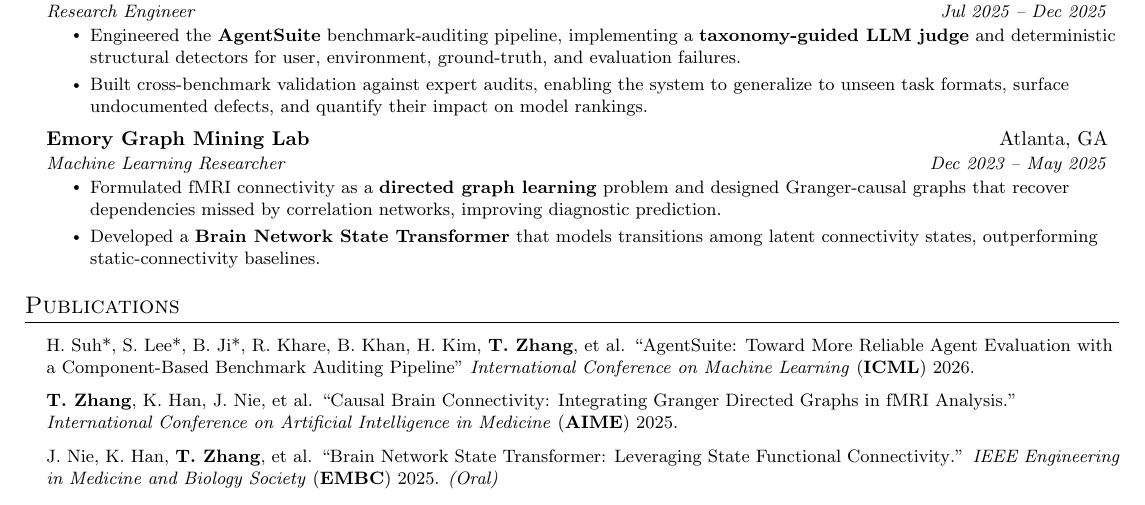
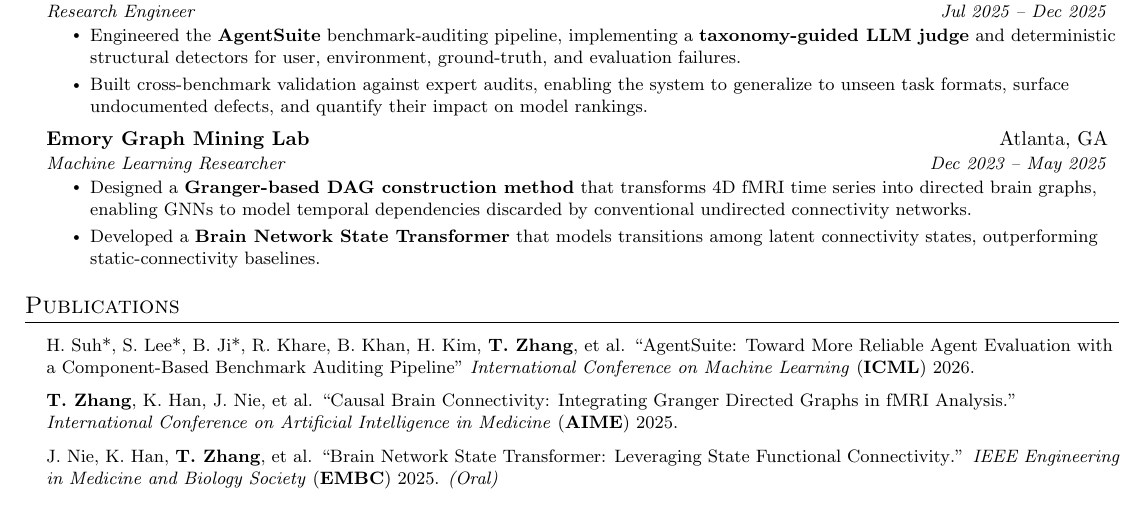
Before and after one commit to tianyi-zhang-02/my_resume, a LaTeX document (main.tex): part of the page, cut so that both start at the same text. Compiled offline with pdfLaTeX.

Commit message:
Clarify fMRI DAG contribution

```diff
--- a/main.tex
+++ b/main.tex
@@ -131,7 +131,7 @@
     {Emory Graph Mining Lab}{Atlanta, GA}
     {Machine Learning Researcher}{Dec 2023 -- May 2025}
   \resumeItemListStart
-    \resumeItem{Formulated fMRI connectivity as a \textbf{directed graph learning} problem and designed Granger-causal graphs that recover dependencies missed by correlation networks, improving diagnostic prediction.}
+    \resumeItem{Designed a \textbf{Granger-based DAG construction method} that transforms 4D fMRI time series into directed brain graphs, enabling GNNs to model temporal dependencies discarded by conventional undirected connectivity networks.}
     \resumeItem{Developed a \textbf{Brain Network State Transformer} that models transitions among latent connectivity states, outperforming static-connectivity baselines.}
   \resumeItemListEnd
 
```
